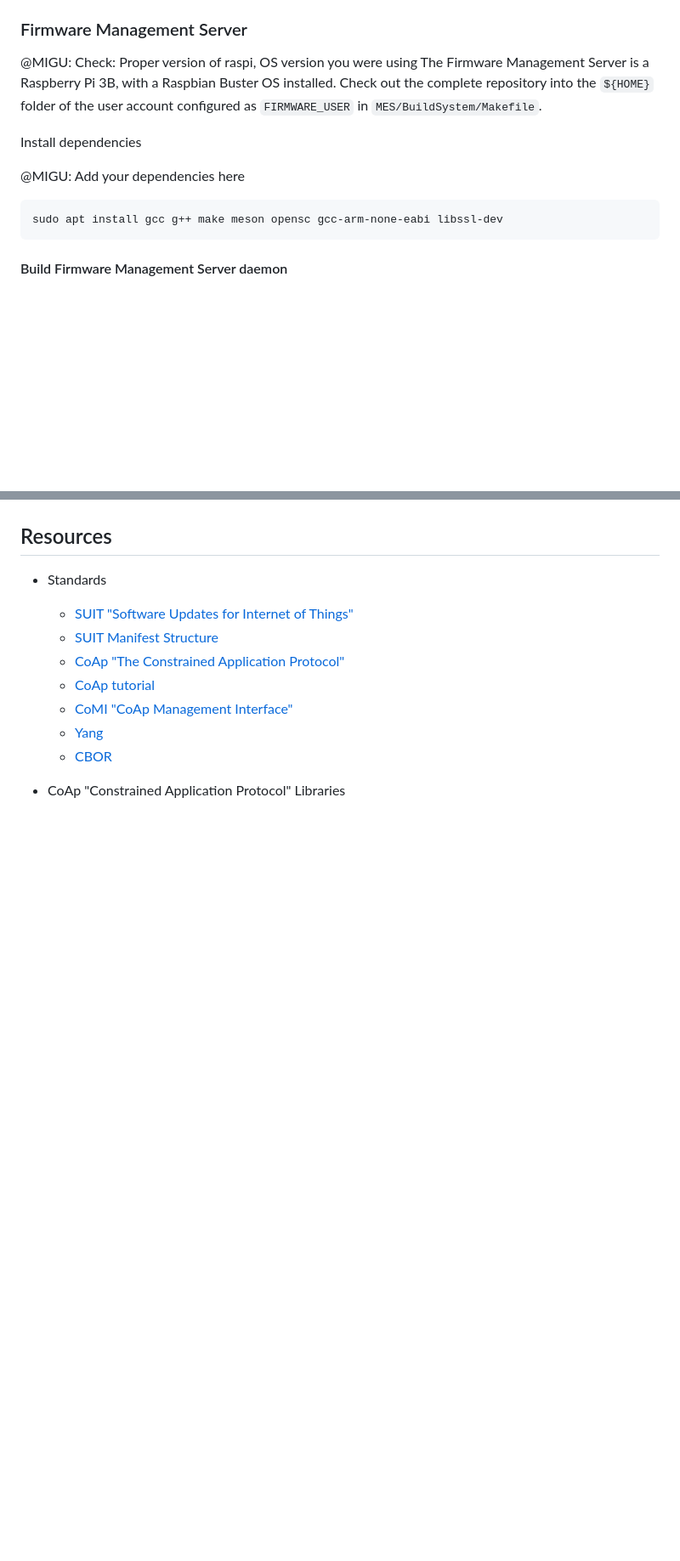
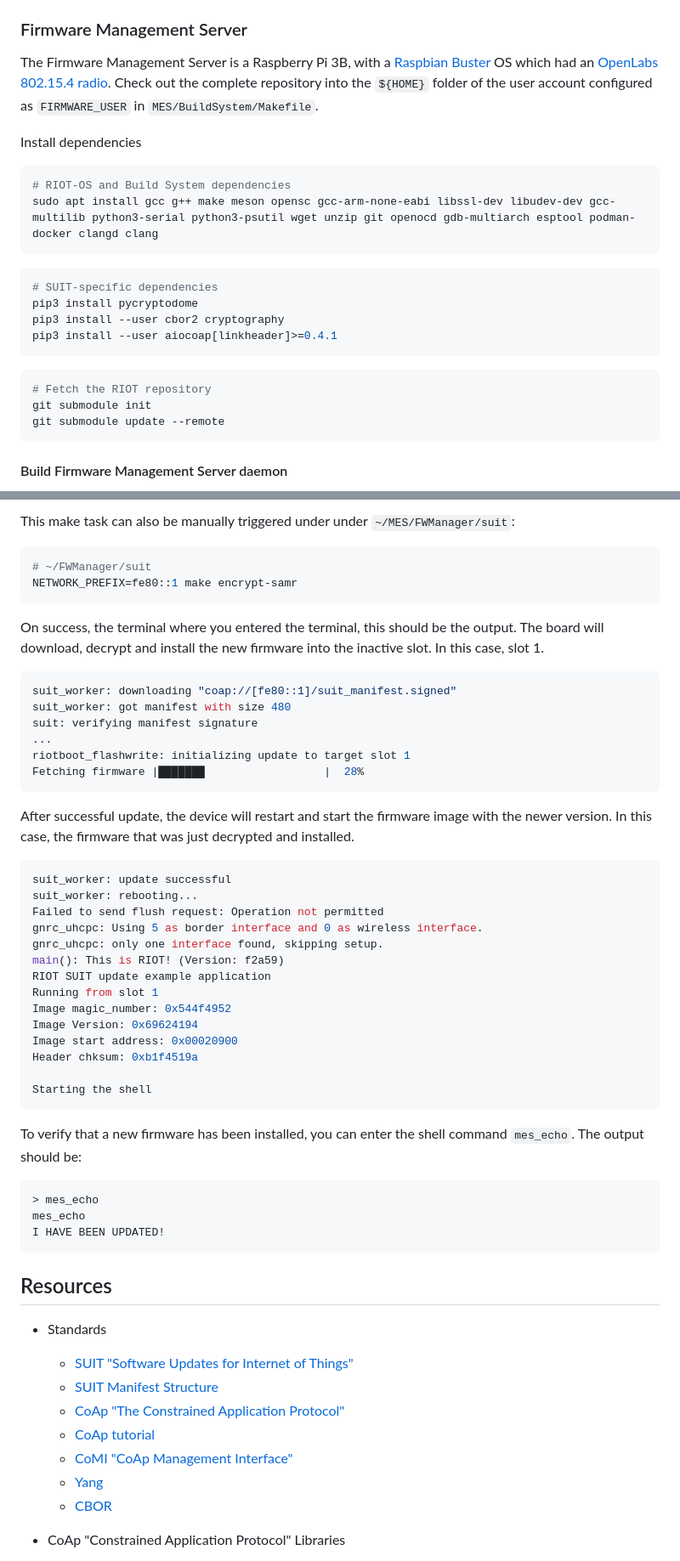
Before and after one commit to ernst-schwaiger/MES, a Markdown page: README.md, 2 parts joined by grey strips. Shown at 85% size. Drawn GitHub-style; blank space fills up the shorter version.

````diff
--- a/README.md
+++ b/README.md
@@ -164,14 +180,23 @@ Before executing any of the steps below, verify in `MES/BuildSystem/Makefile` th
 
 ### Firmware Management Server
 
-@MIGU: Check: Proper version of raspi, OS version you were using
-The Firmware Management Server is a Raspberry Pi 3B, with a Raspbian Buster OS installed. Check out the complete repository into the `${HOME}` folder of the user account configured as `FIRMWARE_USER` in `MES/BuildSystem/Makefile`.
+The Firmware Management Server is a Raspberry Pi 3B, with a [Raspbian Buster](https://downloads.raspberrypi.com/raspios_arm64/images/raspios_arm64-2021-05-28/2021-05-07-raspios-buster-arm64.zip) OS which had an [OpenLabs 802.15.4 radio](https://wiki.elvis.science/index.php?title=Raspberry_Pi_3B%2B_802.15.4/6LoWPAN_Setup#Setup/Config_802.15.4/6LoWPAN_on_a_Raspberry). Check out the complete repository into the `${HOME}` folder of the user account configured as `FIRMWARE_USER` in `MES/BuildSystem/Makefile`.
 
 Install dependencies
-
-@MIGU: Add your dependencies here
 ```bash
-sudo apt install gcc g++ make meson opensc gcc-arm-none-eabi libssl-dev
+# RIOT-OS and Build System dependencies
+sudo apt install gcc g++ make meson opensc gcc-arm-none-eabi libssl-dev libudev-dev gcc-multilib python3-serial python3-psutil wget unzip git openocd gdb-multiarch esptool podman-docker clangd clang
+```
+```bash
+# SUIT-specific dependencies
+pip3 install pycryptodome
+pip3 install --user cbor2 cryptography
+pip3 install --user aiocoap[linkheader]>=0.4.1
+```
+```bash
+# Fetch the RIOT repository
+git submodule init
+git submodule update --remote
 ```
 
 #### Build Firmware Management Server daemon
@@ -206,3 +277,46 @@ If either the certificate is not valid, or `<fwupdatepkg>.sig` is not a valid si
+This make task can also be manually triggered under under `~/MES/FWManager/suit`:
+```bash
+# ~/FWManager/suit
+NETWORK_PREFIX=fe80::1 make encrypt-samr
+```
+
+On success, the terminal where you entered the terminal, this should be the output.
+The board will download, decrypt and install the new firmware into the inactive slot. In this case, slot 1.
+```bash
+suit_worker: downloading "coap://[fe80::1]/suit_manifest.signed"
+suit_worker: got manifest with size 480
+suit: verifying manifest signature
+...
+riotboot_flashwrite: initializing update to target slot 1
+Fetching firmware |███████                  |  28%
+```
+
+After successful update, the device will restart and start the firmware image with the newer version.
+In this case, the firmware that was just decrypted and installed.
+```bash
+suit_worker: update successful
+suit_worker: rebooting...
+Failed to send flush request: Operation not permitted
+gnrc_uhcpc: Using 5 as border interface and 0 as wireless interface.
+gnrc_uhcpc: only one interface found, skipping setup.
+main(): This is RIOT! (Version: f2a59)
+RIOT SUIT update example application
+Running from slot 1
+Image magic_number: 0x544f4952
+Image Version: 0x69624194
+Image start address: 0x00020900
+Header chksum: 0xb1f4519a
+
+Starting the shell
+```
+
+To verify that a new firmware has been installed, you can enter the shell command `mes_echo`.
+The output should be:
+```bash
+> mes_echo
+mes_echo
+I HAVE BEEN UPDATED!
+```
 
 ## Resources
 
````
Also changed, not shown: other parts of README.md (+70 -8 lines).
